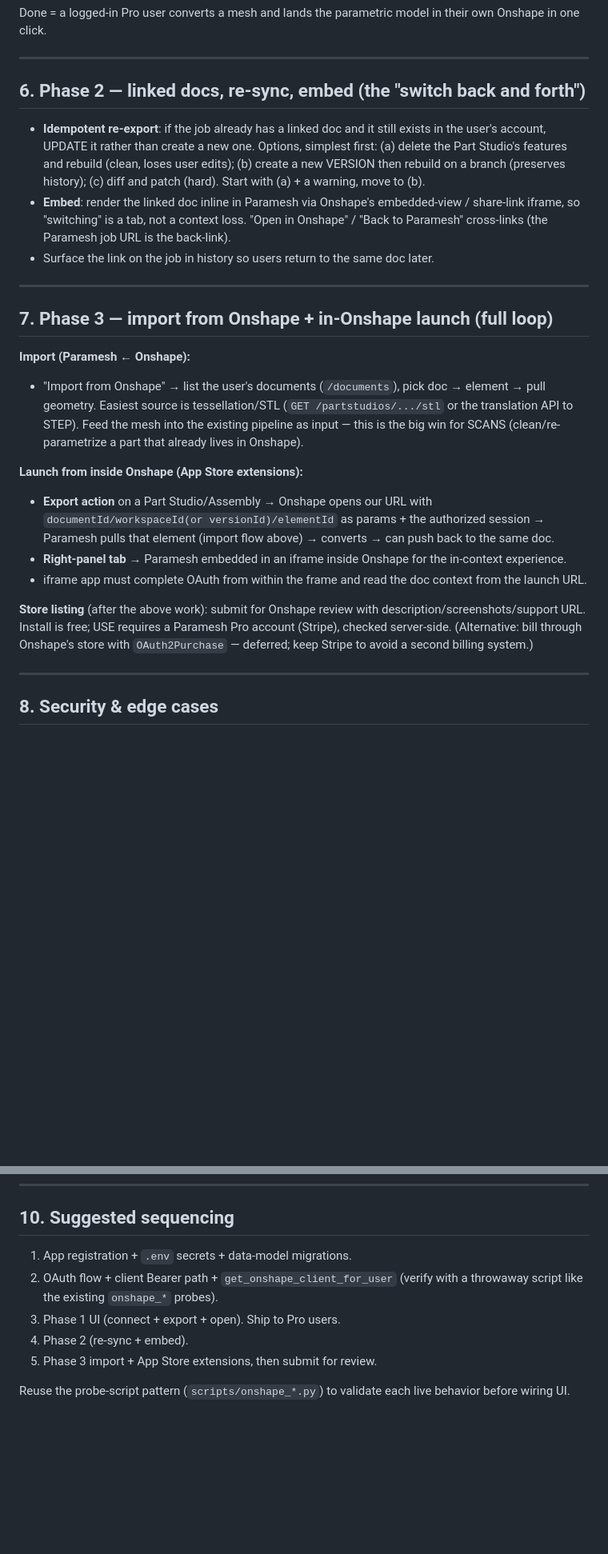
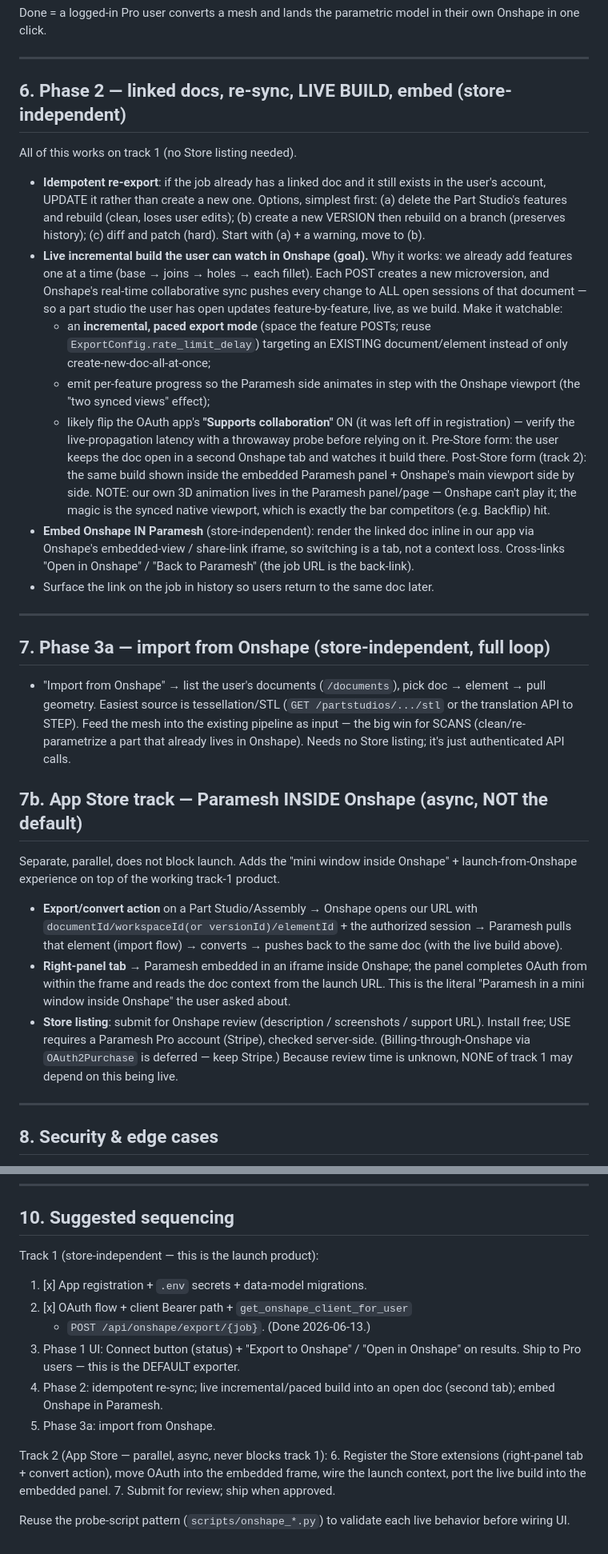
Before and after one commit to TrentIndeed/meshToParametric, a Markdown page: docs/ONSHAPE_INTEGRATION_PLAN.md, 2 parts joined by grey strips. Shown at 80% size. Rendered like a GitHub page; blank space fills up the shorter version.

Commit message:
docs: Onshape plan — two tracks, store-independent default, live build goal
Clarifies (per user): the App Store listing is an ASYNC track that does
NOT gate launch and is NOT the default exporter (review time unknown).
The default/launch exporter is the store-independent OAuth flow that
works immediately for our own users. Adds the LIVE INCREMENTAL BUILD as
an explicit goal, with a pre-store form (paced feature POSTs into a doc
the user keeps open in a 2nd Onshape tab; viewport updates live via
Onshape collaborative microversion sync) and a post-store form (the
embedded panel). Marks the OAuth foundation + export endpoint done.

Co-Authored-By: Claude Opus 4.8 (1M context) <noreply@anthropic.com>

```diff
--- a/docs/ONSHAPE_INTEGRATION_PLAN.md
+++ b/docs/ONSHAPE_INTEGRATION_PLAN.md
@@ -130,7 +149,9 @@ model in their own Onshape in one click.
 
 ---
 
-## 6. Phase 2 — linked docs, re-sync, embed (the "switch back and forth")
+## 6. Phase 2 — linked docs, re-sync, LIVE BUILD, embed (store-independent)
+
+All of this works on track 1 (no Store listing needed).
 
 - **Idempotent re-export**: if the job already has a linked doc and it
   still exists in the user's account, UPDATE it rather than create a
@@ -138,40 +159,63 @@ model in their own Onshape in one click.
   features and rebuild (clean, loses user edits); (b) create a new
   VERSION then rebuild on a branch (preserves history); (c) diff and
   patch (hard). Start with (a) + a warning, move to (b).
-- **Embed**: render the linked doc inline in Paramesh via Onshape's
-  embedded-view / share-link iframe, so "switching" is a tab, not a
-  context loss. "Open in Onshape" / "Back to Paramesh" cross-links
-  (the Paramesh job URL is the back-link).
+- **Live incremental build the user can watch in Onshape (goal).** Why
+  it works: we already add features one at a time (base → joins →
+  holes → each fillet). Each POST creates a new microversion, and
+  Onshape's real-time collaborative sync pushes every change to ALL
+  open sessions of that document — so a part studio the user has open
+  updates feature-by-feature, live, as we build. Make it watchable:
+    - an **incremental, paced export mode** (space the feature POSTs;
+      reuse `ExportConfig.rate_limit_delay`) targeting an EXISTING
+      document/element instead of only create-new-doc-all-at-once;
+    - emit per-feature progress so the Paramesh side animates in step
+      with the Onshape viewport (the "two synced views" effect);
+    - likely flip the OAuth app's **"Supports collaboration"** ON (it
+      was left off in registration) — verify the live-propagation
+      latency with a throwaway probe before relying on it.
+  Pre-Store form: the user keeps the doc open in a second Onshape tab
+  and watches it build there. Post-Store form (track 2): the same build
+  shown inside the embedded Paramesh panel + Onshape's main viewport
+  side by side. NOTE: our own 3D animation lives in the Paramesh
+  panel/page — Onshape can't play it; the magic is the synced native
+  viewport, which is exactly the bar competitors (e.g. Backflip) hit.
+- **Embed Onshape IN Paramesh** (store-independent): render the linked
+  doc inline in our app via Onshape's embedded-view / share-link
+  iframe, so switching is a tab, not a context loss. Cross-links "Open
+  in Onshape" / "Back to Paramesh" (the job URL is the back-link).
 - Surface the link on the job in history so users return to the same
   doc later.
 
 ---
 
-## 7. Phase 3 — import from Onshape + in-Onshape launch (full loop)
+## 7. Phase 3a — import from Onshape (store-independent, full loop)
 
-**Import (Paramesh ← Onshape):**
-- "Import from Onshape" → list the user's documents
-  (`/documents`), pick doc → element → pull geometry. Easiest source is
-  tessellation/STL (`GET /partstudios/.../stl` or the translation API to
-  STEP). Feed the mesh into the existing pipeline as input — this is the
-  big win for SCANS (clean/re-parametrize a part that already lives in
-  Onshape).
+- "Import from Onshape" → list the user's documents (`/documents`),
+  pick doc → element → pull geometry. Easiest source is tessellation/STL
+  (`GET /partstudios/.../stl` or the translation API to STEP). Feed the
+  mesh into the existing pipeline as input — the big win for SCANS
+  (clean/re-parametrize a part that already lives in Onshape). Needs no
+  Store listing; it's just authenticated API calls.
 
-**Launch from inside Onshape (App Store extensions):**
-- **Export action** on a Part Studio/Assembly → Onshape opens our URL
-  with `documentId/workspaceId(or versionId)/elementId` as params + the
-  authorized session → Paramesh pulls that element (import flow above)
-  → converts → can push back to the same doc.
-- **Right-panel tab** → Paramesh embedded in an iframe inside Onshape
-  for the in-context experience.
-- iframe app must complete OAuth from within the frame and read the doc
-  context from the launch URL.
+## 7b. App Store track — Paramesh INSIDE Onshape (async, NOT the default)
 
-**Store listing** (after the above work): submit for Onshape review
-with description/screenshots/support URL. Install is free; USE requires
-a Paramesh Pro account (Stripe), checked server-side. (Alternative:
-bill through Onshape's store with `OAuth2Purchase` — deferred; keep
-Stripe to avoid a second billing system.)
+Separate, parallel, does not block launch. Adds the "mini window inside
+Onshape" + launch-from-Onshape experience on top of the working track-1
+product.
+
+- **Export/convert action** on a Part Studio/Assembly → Onshape opens
+  our URL with `documentId/workspaceId(or versionId)/elementId` + the
+  authorized session → Paramesh pulls that element (import flow) →
+  converts → pushes back to the same doc (with the live build above).
+- **Right-panel tab** → Paramesh embedded in an iframe inside Onshape;
+  the panel completes OAuth from within the frame and reads the doc
+  context from the launch URL. This is the literal "Paramesh in a mini
+  window inside Onshape" the user asked about.
+- **Store listing**: submit for Onshape review (description /
+  screenshots / support URL). Install free; USE requires a Paramesh Pro
+  account (Stripe), checked server-side. (Billing-through-Onshape via
+  `OAuth2Purchase` is deferred — keep Stripe.) Because review time is
+  unknown, NONE of track 1 may depend on this being live.
 
 ---
 
@@ -213,12 +257,21 @@ Stripe to avoid a second billing system.)
 
 ## 10. Suggested sequencing
 
-1. App registration + `.env` secrets + data-model migrations.
-2. OAuth flow + client Bearer path + `get_onshape_client_for_user`
-   (verify with a throwaway script like the existing `onshape_*` probes).
-3. Phase 1 UI (connect + export + open). Ship to Pro users.
-4. Phase 2 (re-sync + embed).
-5. Phase 3 import + App Store extensions, then submit for review.
+Track 1 (store-independent — this is the launch product):
+1. [x] App registration + `.env` secrets + data-model migrations.
+2. [x] OAuth flow + client Bearer path + `get_onshape_client_for_user`
+   + `POST /api/onshape/export/{job}`. (Done 2026-06-13.)
+3. Phase 1 UI: Connect button (status) + "Export to Onshape" / "Open in
+   Onshape" on results. Ship to Pro users — this is the DEFAULT exporter.
+4. Phase 2: idempotent re-sync; live incremental/paced build into an
+   open doc (second tab); embed Onshape in Paramesh.
+5. Phase 3a: import from Onshape.
+
+Track 2 (App Store — parallel, async, never blocks track 1):
+6. Register the Store extensions (right-panel tab + convert action),
+   move OAuth into the embedded frame, wire the launch context, port the
+   live build into the embedded panel.
+7. Submit for review; ship when approved.
 
 Reuse the probe-script pattern (`scripts/onshape_*.py`) to validate each
 live behavior before wiring UI.
```
Also changed, not shown: other parts of docs/ONSHAPE_INTEGRATION_PLAN.md (+27 -8 lines).
